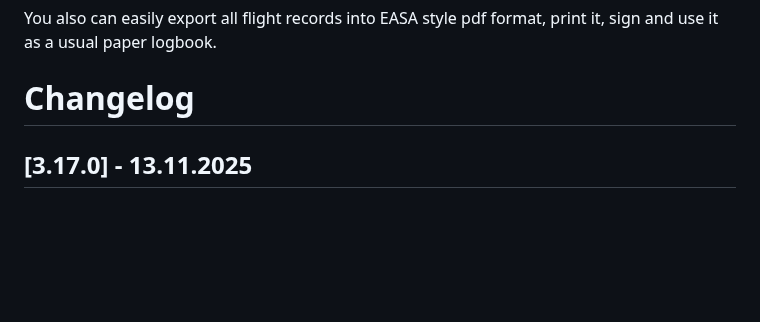
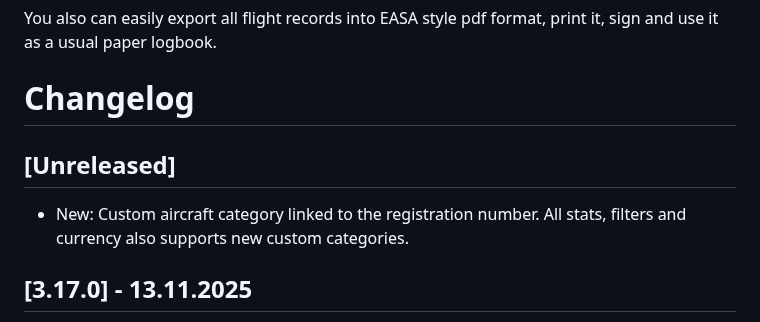
Before and after one commit to vsimakhin/web-logbook, a Markdown page: README.md, the part around the change. GitHub-like rendering; blank space fills up the shorter version.

Commit message:
update readme/changelog

```diff
--- a/README.md
+++ b/README.md
@@ -15,6 +15,10 @@ Once you start the app it automatically creates an SQLite local DB and starts li
 You also can easily export all flight records into EASA style pdf format, print it, sign and use it as a usual paper logbook.
 
 # Changelog
+
+## [Unreleased]
+
+- New: Custom aircraft category linked to the registration number. All stats, filters and currency also supports new custom categories.
 
 ## [3.17.0] - 13.11.2025
 
```
Also changed, not shown: CHANGELOG.md (+4 -0 lines).
